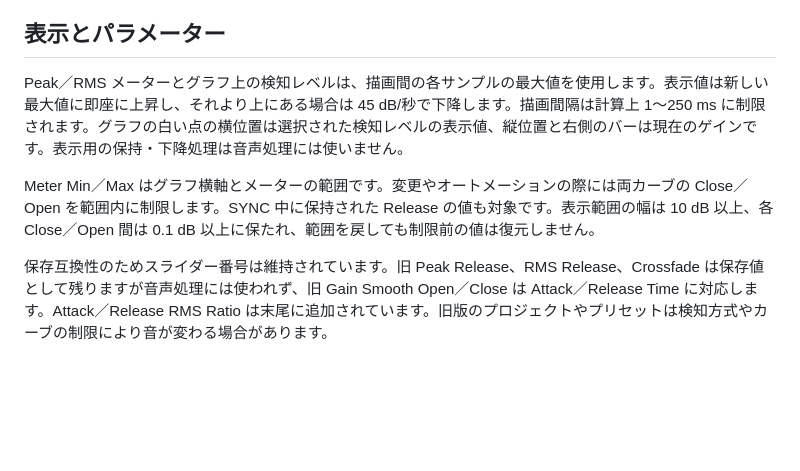
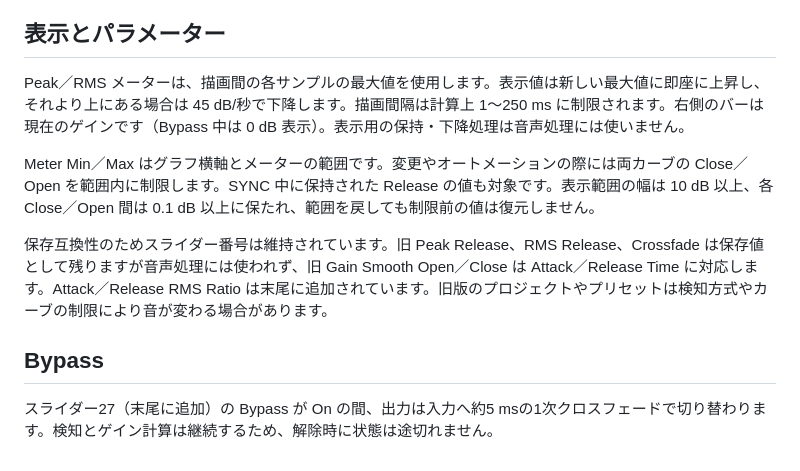
Before and after one commit to azmamusic/AZMbeziExp, a Markdown page: docs/algorithm.md, the part around the change. GitHub-like rendering; blank space fills up the shorter version.

```diff
--- a/docs/algorithm.md
+++ b/docs/algorithm.md
@@ -97,8 +97,12 @@ Time は dB 領域の時定数であり、目標到達までの固定時間で
 
 ## 表示とパラメーター
 
-Peak／RMS メーターとグラフ上の検知レベルは、描画間の各サンプルの最大値を使用します。表示値は新しい最大値に即座に上昇し、それより上にある場合は 45 dB/秒で下降します。描画間隔は計算上 1〜250 ms に制限されます。グラフの白い点の横位置は選択された検知レベルの表示値、縦位置と右側のバーは現在のゲインです。表示用の保持・下降処理は音声処理には使いません。
+Peak／RMS メーターは、描画間の各サンプルの最大値を使用します。表示値は新しい最大値に即座に上昇し、それより上にある場合は 45 dB/秒で下降します。描画間隔は計算上 1〜250 ms に制限されます。右側のバーは現在のゲインです（Bypass 中は 0 dB 表示）。表示用の保持・下降処理は音声処理には使いません。
 
 Meter Min／Max はグラフ横軸とメーターの範囲です。変更やオートメーションの際には両カーブの Close／Open を範囲内に制限します。SYNC 中に保持された Release の値も対象です。表示範囲の幅は 10 dB 以上、各 Close／Open 間は 0.1 dB 以上に保たれ、範囲を戻しても制限前の値は復元しません。
 
 保存互換性のためスライダー番号は維持されています。旧 Peak Release、RMS Release、Crossfade は保存値として残りますが音声処理には使われず、旧 Gain Smooth Open／Close は Attack／Release Time に対応します。Attack／Release RMS Ratio は末尾に追加されています。旧版のプロジェクトやプリセットは検知方式やカーブの制限により音が変わる場合があります。
+
+## Bypass
+
+スライダー27（末尾に追加）の Bypass が On の間、出力は入力へ約5 msの1次クロスフェードで切り替わります。検知とゲイン計算は継続するため、解除時に状態は途切れません。
```
Also changed, not shown: README.md (+5 -3 lines), docs/gui.png, 2 other files.
